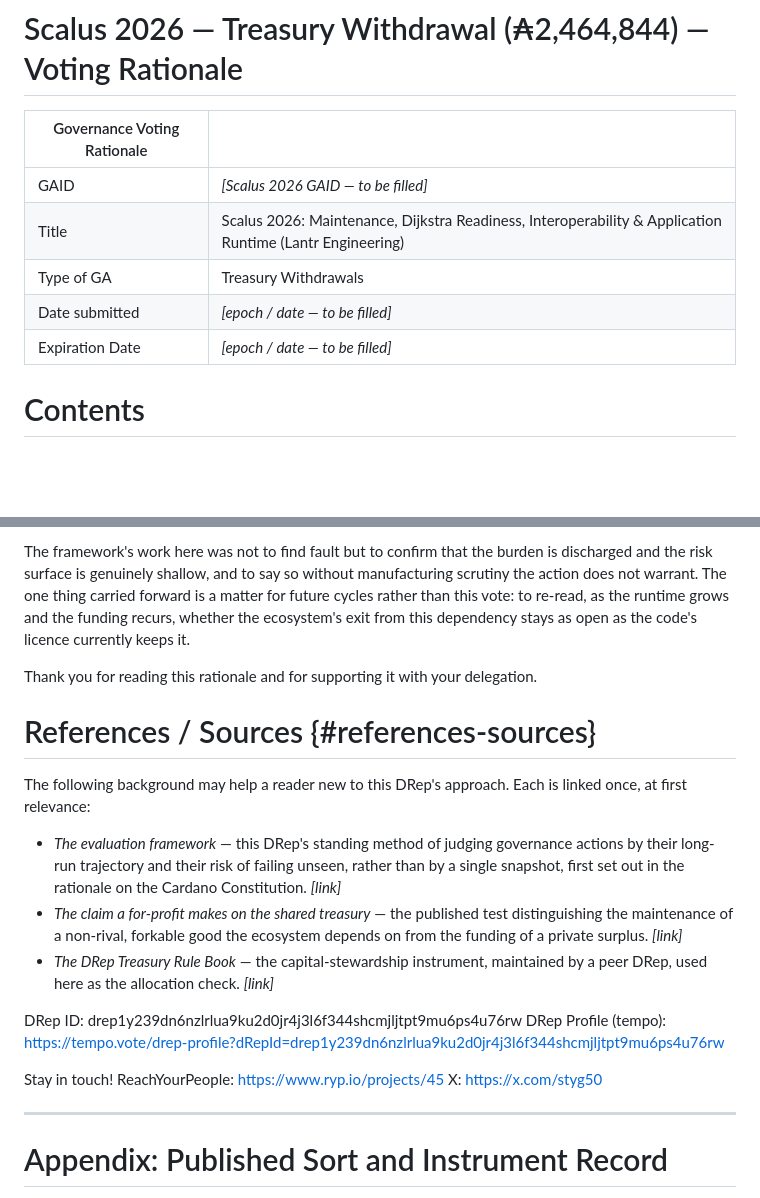
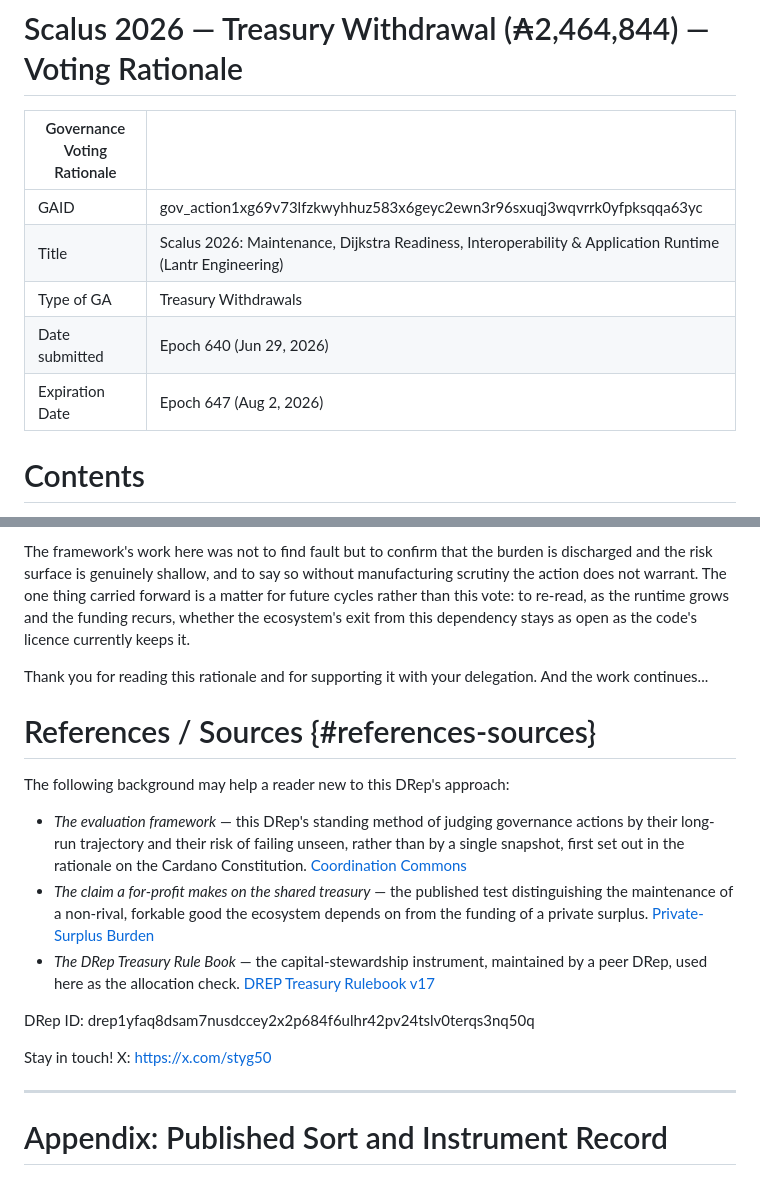
Before and after one commit to styg-DRep/coordination-commons, a Markdown page: _source/Scalus_2026_Voting_Rationale.md, 2 parts joined by grey strips. Drawn GitHub-style; blank space fills up the shorter version.

```diff
--- a/_source/Scalus_2026_Voting_Rationale.md
+++ b/_source/Scalus_2026_Voting_Rationale.md
@@ -2,11 +2,11 @@
 
 | Governance Voting Rationale |  |
 | ----- | :---- |
-| GAID | *[Scalus 2026 GAID — to be filled]* |
+| GAID | gov_action1xg69v73lfzkwyhhuz583x6geyc2ewn3r96sxuqj3wqvrrk0yfpksqqa63yc |
 | Title | Scalus 2026: Maintenance, Dijkstra Readiness, Interoperability & Application Runtime (Lantr Engineering) |
 | Type of GA | Treasury Withdrawals |
-| Date submitted | *[epoch / date — to be filled]* |
-| Expiration Date | *[epoch / date — to be filled]* |
+| Date submitted | Epoch 640 (Jun 29, 2026) |
+| Expiration Date | Epoch 647 (Aug 2, 2026) |
 
 # Contents
 
@@ -73,21 +73,19 @@ We vote **YES**. Scalus is public infrastructure the ecosystem already relies on
 
 The framework's work here was not to find fault but to confirm that the burden is discharged and the risk surface is genuinely shallow, and to say so without manufacturing scrutiny the action does not warrant. The one thing carried forward is a matter for future cycles rather than this vote: to re-read, as the runtime grows and the funding recurs, whether the ecosystem's exit from this dependency stays as open as the code's licence currently keeps it.
 
-Thank you for reading this rationale and for supporting it with your delegation.
+Thank you for reading this rationale and for supporting it with your delegation. And the work continues...
 
 # References / Sources {#references-sources}
 
-The following background may help a reader new to this DRep's approach. Each is linked once, at first relevance:
+The following background may help a reader new to this DRep's approach:
 
-- *The evaluation framework* — this DRep's standing method of judging governance actions by their long-run trajectory and their risk of failing unseen, rather than by a single snapshot, first set out in the rationale on the Cardano Constitution. *[link]*
-- *The claim a for-profit makes on the shared treasury* — the published test distinguishing the maintenance of a non-rival, forkable good the ecosystem depends on from the funding of a private surplus. *[link]*
-- *The DRep Treasury Rule Book* — the capital-stewardship instrument, maintained by a peer DRep, used here as the allocation check. *[link]*
+- *The evaluation framework* — this DRep's standing method of judging governance actions by their long-run trajectory and their risk of failing unseen, rather than by a single snapshot, first set out in the rationale on the Cardano Constitution. [Coordination Commons](https://styg-drep.github.io/coordination-commons/)
+- *The claim a for-profit makes on the shared treasury* — the published test distinguishing the maintenance of a non-rival, forkable good the ecosystem depends on from the funding of a private surplus. [Private-Surplus Burden](https://styg-drep.github.io/coordination-commons/instruments/abstention-spines/#appendix-a-the-private-surplus-burden-as-published)
+- *The DRep Treasury Rule Book* — the capital-stewardship instrument, maintained by a peer DRep, used here as the allocation check. [DREP Treasury Rulebook v17](https://docs.google.com/document/d/1ed-IkSj4tDqys3D1jDMspgIZ7O9xSmxQsMPpB_b3DXA/edit?tab=t.0)
 
-DRep ID: drep1y239dn6nzlrlua9ku2d0jr4j3l6f344shcmjljtpt9mu6ps4u76rw
-DRep Profile (tempo): https://tempo.vote/drep-profile?dRepId=drep1y239dn6nzlrlua9ku2d0jr4j3l6f344shcmjljtpt9mu6ps4u76rw
+DRep ID: drep1yfaq8dsam7nusdccey2x2p684f6ulhr42pv24tslv0terqs3nq50q
 
 Stay in touch!
-ReachYourPeople: https://www.ryp.io/projects/45
 X: https://x.com/styg50
 
 ---
```
